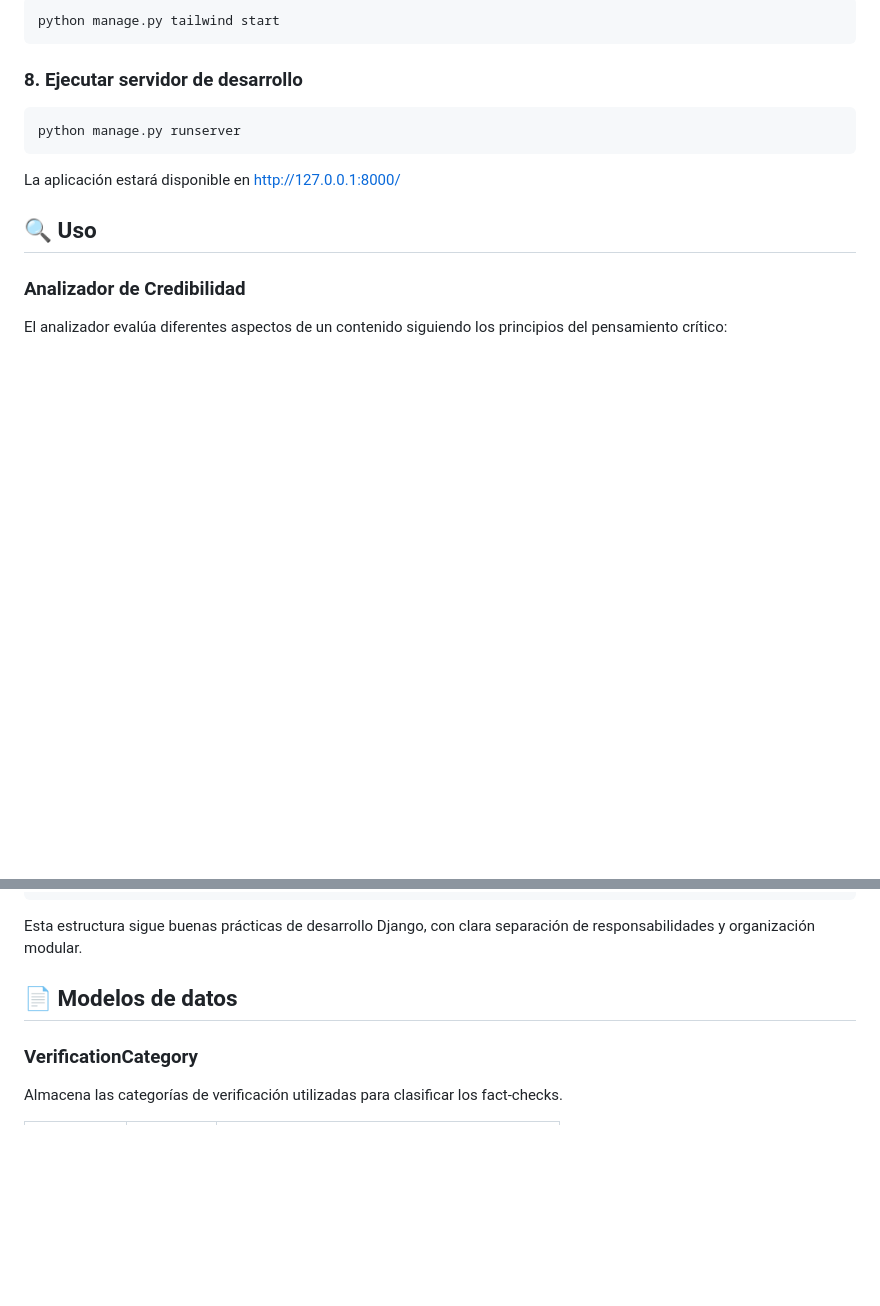
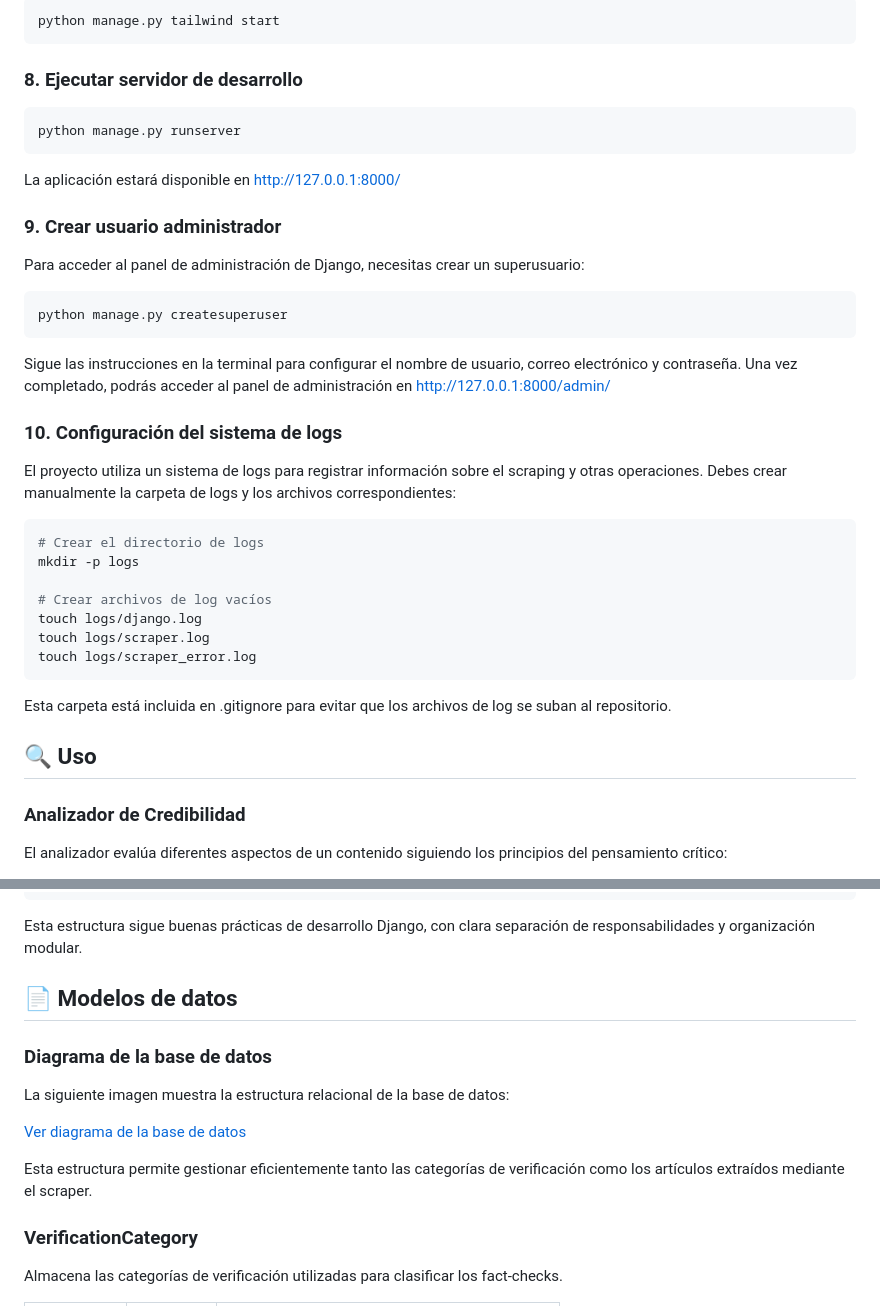
Before and after one commit to Bootcamp-IA-P4/the-critical-lens, a Markdown page: README.md, 2 parts joined by grey strips. Drawn GitHub-style; blank space fills up the shorter version.

````diff
--- a/README.md
+++ b/README.md
@@ -108,6 +108,32 @@ python manage.py runserver
 
 La aplicación estará disponible en http://127.0.0.1:8000/
 
+### 9. Crear usuario administrador
+
+Para acceder al panel de administración de Django, necesitas crear un superusuario:
+
+```bash
+python manage.py createsuperuser
+```
+
+Sigue las instrucciones en la terminal para configurar el nombre de usuario, correo electrónico y contraseña. Una vez completado, podrás acceder al panel de administración en http://127.0.0.1:8000/admin/
+
+### 10. Configuración del sistema de logs
+
+El proyecto utiliza un sistema de logs para registrar información sobre el scraping y otras operaciones. Debes crear manualmente la carpeta de logs y los archivos correspondientes:
+
+```bash
+# Crear el directorio de logs
+mkdir -p logs
+
+# Crear archivos de log vacíos
+touch logs/django.log
+touch logs/scraper.log
+touch logs/scraper_error.log
+```
+
+Esta carpeta está incluida en .gitignore para evitar que los archivos de log se suban al repositorio.
+
 ## 🔍 Uso
 
 ### Analizador de Credibilidad
@@ -217,6 +243,14 @@ Esta estructura sigue buenas prácticas de desarrollo Django, con clara separaci
 
 ## 📄 Modelos de datos
 
+### Diagrama de la base de datos
+
+La siguiente imagen muestra la estructura relacional de la base de datos:
+
+[Ver diagrama de la base de datos](https://dbdiagram.io/d/67e1377a75d75cc8443a3b7d)
+
+Esta estructura permite gestionar eficientemente tanto las categorías de verificación como los artículos extraídos mediante el scraper.
+
 ### VerificationCategory
 
 Almacena las categorías de verificación utilizadas para clasificar los fact-checks.
````
